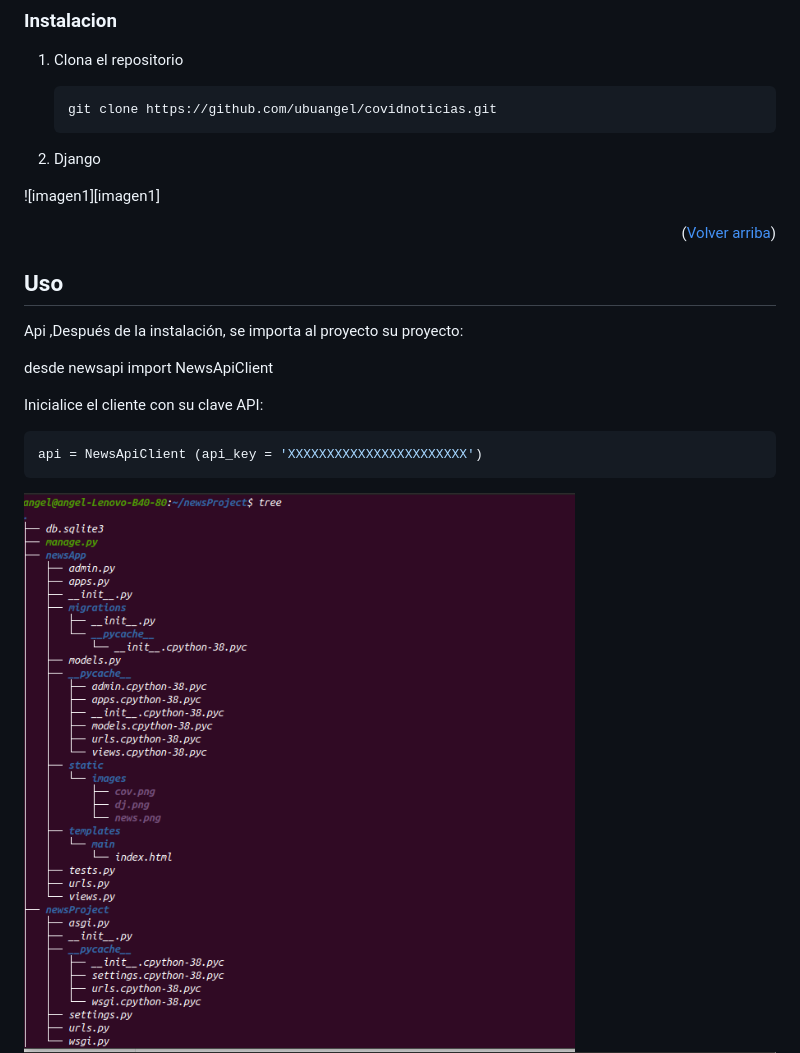
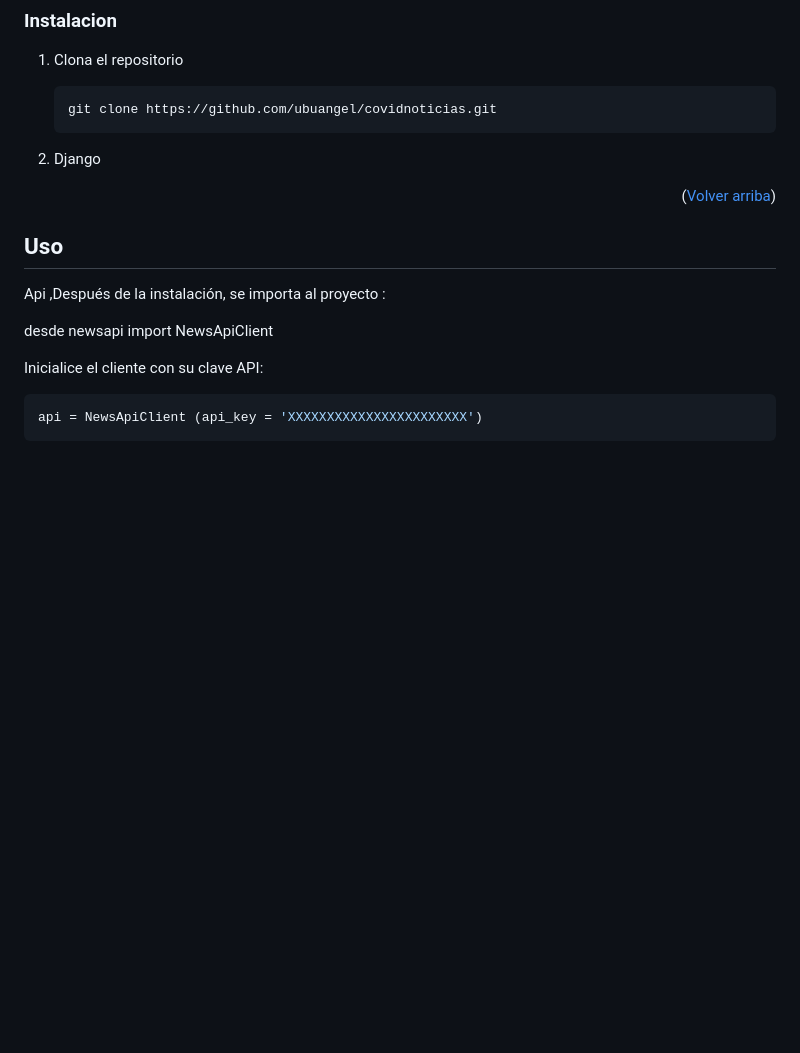
Before and after one commit to ubuangel/covidnoticias, a Markdown page: README.md, the part around the change printed below. Drawn GitHub-style; blank space fills up the shorter version.

Commit message:
add readme 2

````diff
--- a/README.md
+++ b/README.md
@@ -141,7 +143,7 @@ Para poner en funcionamiento una copia local, siga estos sencillos pasos de ejem
 
 2. Django
 
-![imagen1][imagen1]
+<!--![imagen1][imagen1]-->
 
 <p align="right">(<a href="#readme-top">Volver arriba</a>)</p>
 
@@ -151,7 +153,7 @@ Para poner en funcionamiento una copia local, siga estos sencillos pasos de ejem
 
 ## Uso
 
-Api ,Después de la instalación, se importa al proyecto  su proyecto:
+Api ,Después de la instalación, se importa al proyecto :
 
 desde newsapi import NewsApiClient
 
@@ -161,7 +163,7 @@ Inicialice el cliente con su clave API:
 api = NewsApiClient (api_key = 'XXXXXXXXXXXXXXXXXXXXXXX')
 ```
 
-![Descripción de la imagen Markdown](/images/tree.png)
+
 ![Descripción de la imagen Markdown](/images/consola.png)
 ![Descripción de la imagen Markdown](/images/inicio.png)
 ![Descripción de la imagen Markdown](/images/nave.png)
````
Also changed, not shown: other parts of README.md (+3 -1 lines).
